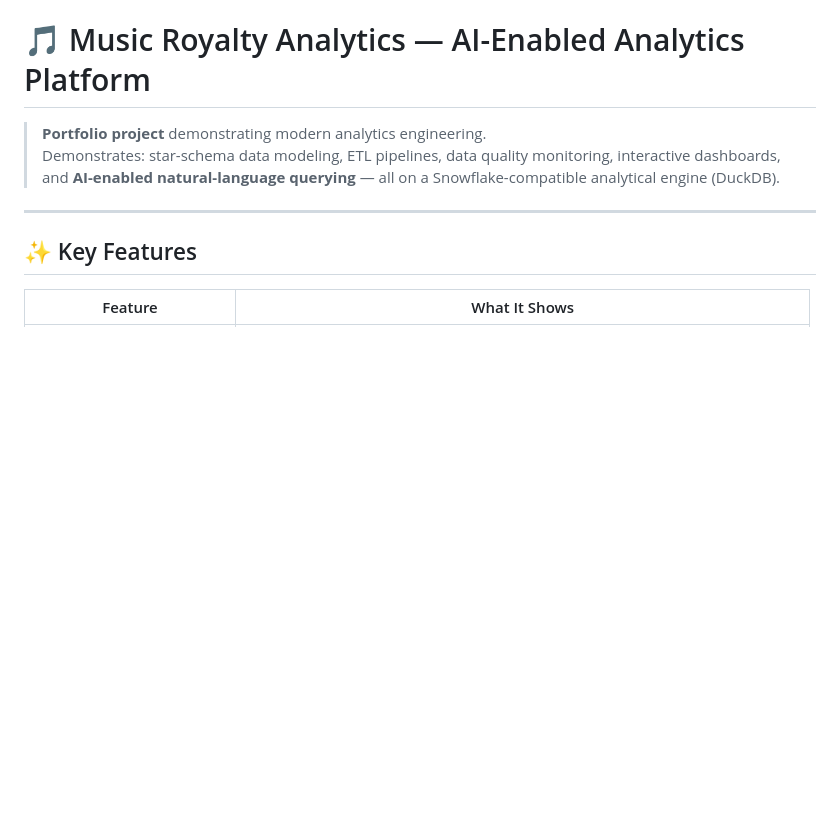
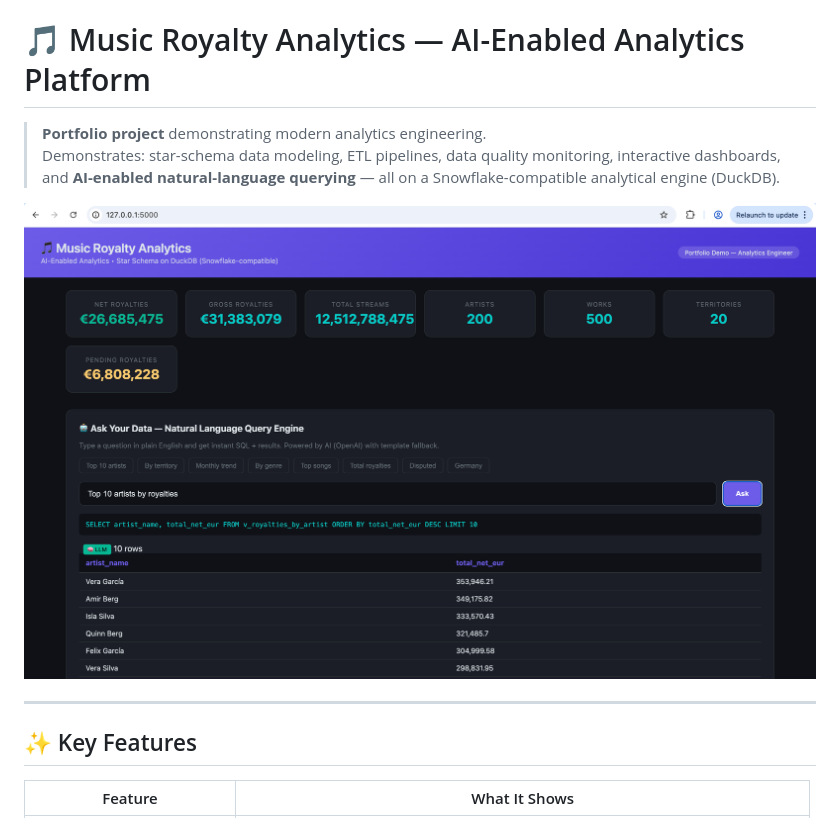
Before and after one commit to dataorket/ai-enabled-music-royalty-analytics, a Markdown page: README.md, the part around the change. Drawn GitHub-style; pictures changed too: static/dashboard-screenshot.png (added); blank space fills up the shorter version.

Commit message:
Add NL query screenshot to README

```diff
--- a/README.md
+++ b/README.md
@@ -4,6 +4,8 @@
 > Demonstrates: star-schema data modeling, ETL pipelines, data quality monitoring,
 > interactive dashboards, and **AI-enabled natural-language querying** — all on a
 > Snowflake-compatible analytical engine (DuckDB).
+
+![NL→SQL: "Top 10 artists by royalties"](static/dashboard-screenshot.png)
 
 ---
 
```
